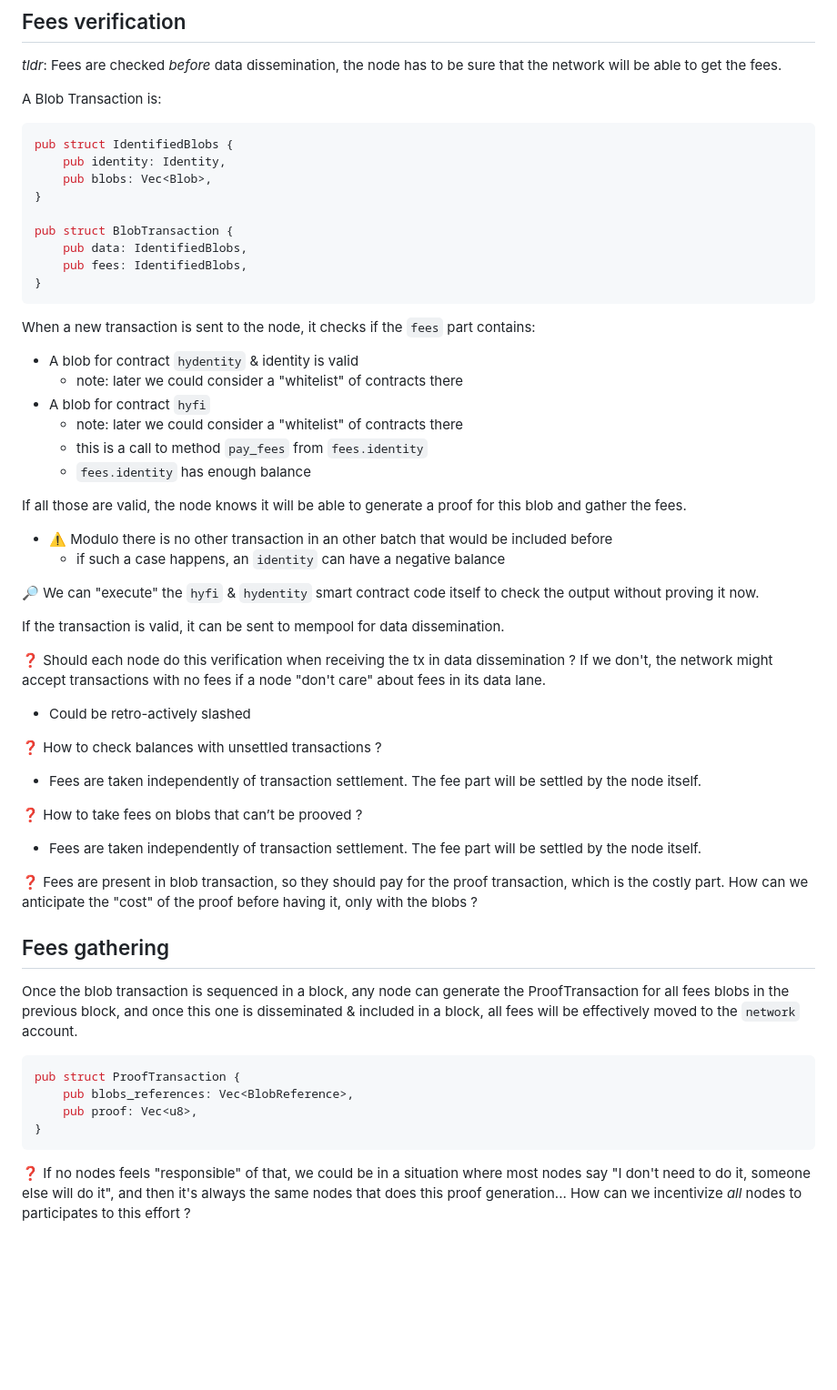
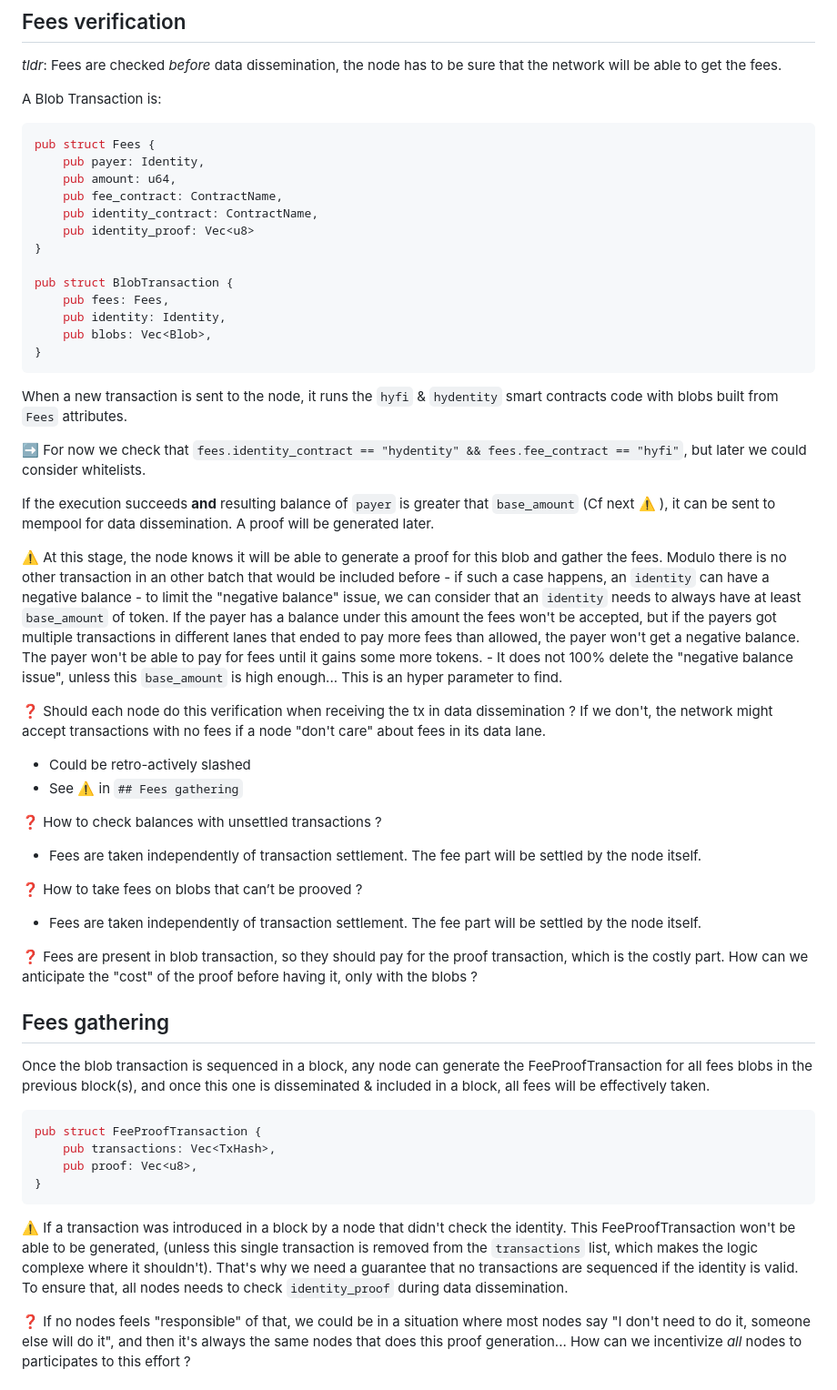
Before and after one commit to Hyle-org/hyle, a Markdown page: hype/fees.md, the part around the change. Shown: that part at 91% size. Drawn GitHub-style; blank space fills up the shorter version.

Commit message:
3rd proposal

````diff
--- a/hype/fees.md
+++ b/hype/fees.md
@@ -40,36 +40,38 @@ pub fn transfer(from: Identity, to: Identity, amount: u64);
 A Blob Transaction is:
 
 ```rust
-pub struct IdentifiedBlobs {
+pub struct Fees {
+    pub payer: Identity,
+    pub amount: u64,
+    pub fee_contract: ContractName,
+    pub identity_contract: ContractName,
+    pub identity_proof: Vec<u8>
+}
+
+pub struct BlobTransaction {
+    pub fees: Fees,
     pub identity: Identity,
     pub blobs: Vec<Blob>,
 }
-
-pub struct BlobTransaction {
-    pub data: IdentifiedBlobs,
-    pub fees: IdentifiedBlobs,
-}
 ```
 
-When a new transaction is sent to the node, it checks if the `fees` part contains:
+When a new transaction is sent to the node, it runs the `hyfi` & `hydentity` smart contracts code with blobs built from `Fees` attributes.
 
-- A blob for contract `hydentity` & identity is valid
-    - note: later we could consider a "whitelist" of contracts there
-- A blob for contract `hyfi`
-    - note: later we could consider a "whitelist" of contracts there
-    - this is a call to method `pay_fees` from `fees.identity`
-    - `fees.identity` has enough balance
+➡️  For now we check that `fees.identity_contract == "hydentity" && fees.fee_contract == "hyfi"`, but later we could consider whitelists.
 
-If all those are valid, the node knows it will be able to generate a proof for this blob and gather the fees.
-- ⚠️  Modulo there is no other transaction in an other batch that would be included before
+If the execution succeeds **and** resulting balance of `payer` is greater that `base_amount` (Cf next ⚠️ ), it can be sent to mempool for data dissemination. A proof will be generated later.
+
+⚠️  At this stage, the node knows it will be able to generate a proof for this blob and gather the fees. Modulo there is no other transaction
+in an other batch that would be included before
     - if such a case happens, an `identity` can have a negative balance
-
-🔎 We can "execute" the `hyfi` & `hydentity` smart contract code itself to check the output without proving it now.
-
-If the transaction is valid, it can be sent to mempool for data dissemination.
+    - to limit the "negative balance" issue, we can consider that an `identity` needs to always have at least `base_amount` of token. If the payer has a balance under this amount the fees won't
+be accepted, but if the payers got multiple transactions in different lanes that ended to pay more fees than allowed, the payer won't get a negative balance. The payer won't be able to pay for fees
+until it gains some more tokens.
+    - It does not 100% delete the "negative balance issue", unless this `base_amount` is high enough... This is an hyper parameter to find.
 
 ❓ Should each node do this verification when receiving the tx in data dissemination ? If we don't, the network might accept transactions with no fees if a node "don't care" about fees in its data lane.
 - Could be retro-actively slashed
+- See ⚠️  in `## Fees gathering`
 
 ❓ How to check balances with unsettled transactions ?
 - Fees are taken independently of transaction settlement. The fee part will be settled by the node itself.
@@ -82,15 +84,18 @@ If the transaction is valid, it can be sent to mempool for data dissemination.
 
 ## Fees gathering
 
-Once the blob transaction is sequenced in a block, any node can generate the ProofTransaction for all fees blobs in the previous block, and once
-this one is disseminated & included in a block, all fees will be effectively moved to the `network` account.
-
+Once the blob transaction is sequenced in a block, any node can generate the FeeProofTransaction for all fees blobs in the previous block(s), and once
+this one is disseminated & included in a block, all fees will be effectively taken.
 ```rust
-pub struct ProofTransaction {
-    pub blobs_references: Vec<BlobReference>,
+pub struct FeeProofTransaction {
+    pub transactions: Vec<TxHash>,
     pub proof: Vec<u8>,
 }
 ```
+
+⚠️  If a transaction was introduced in a block by a node that didn't check the identity. This FeeProofTransaction won't be able to be generated, (unless this single transaction is removed
+from the `transactions` list, which makes the logic complexe where it shouldn't). That's why we need a guarantee that no transactions are sequenced if the identity is valid. To ensure that, all nodes needs to check `identity_proof` during data dissemination.
+
 ❓ If no nodes feels "responsible" of that, we could be in a situation where most nodes say "I don't need to do it, someone else will do it", and then it's always the same nodes
 that does this proof generation... How can we incentivize _all_ nodes to participates to this effort ?
 
````
